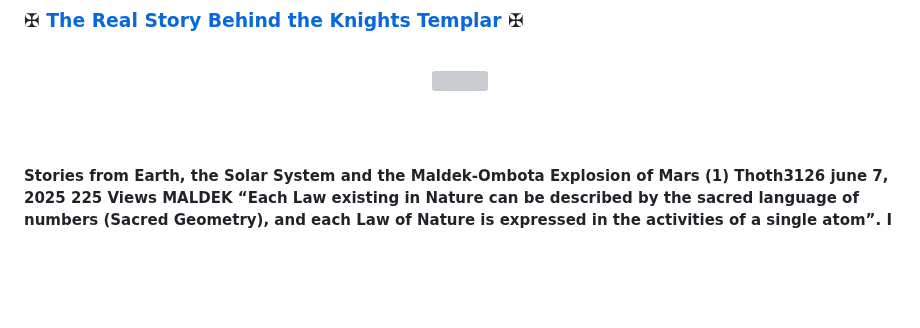
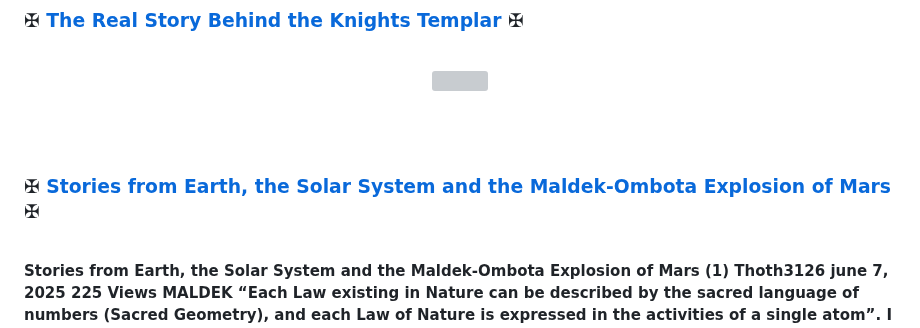
Before and after one commit to FabianaCampanari/Thot-MentalistQ-GameQ, a Markdown page: README.md, the part around the change. GitHub-like rendering; blank space fills up the shorter version; grey boxes are pictures that could not be loaded.

```diff
--- a/README.md
+++ b/README.md
@@ -136,6 +136,12 @@ https://github.com/user-attachments/assets/875fa917-0aed-469f-93c4-45d3bfd1e16e
 
 <br><br>
 
+
+### ✠ [Stories from Earth, the Solar System and the Maldek-Ombota Explosion of Mars]()  ✠
+
+
+<br>
+
 Stories from Earth, the Solar System and the Maldek-Ombota Explosion of Mars (1) Thoth3126 june 7, 2025 225 Views MALDEK “Each Law existing in Nature can be described by the sacred language of numbers (Sacred Geometry), and each Law of Nature is expressed in the activities of a single atom”.  I AM Ralbux Ducsur from the planet GRACYEA. – I was born to life in a three-dimensional world on the planet by you called today by Mars, about sixty-nine years from Earth after the planet MALDEK exploded and was torn to pieces. I grew up to the age of nine on my home planet before being transported to Earth along with other members of my family and my race by the Nodians. –  Translated from Book “Alien Eyes” – Through Alien Eyes”, written by Wesley H. Bateman, Galactic Federation Telepath, pages 437 to 459.
 
 <br>
```
